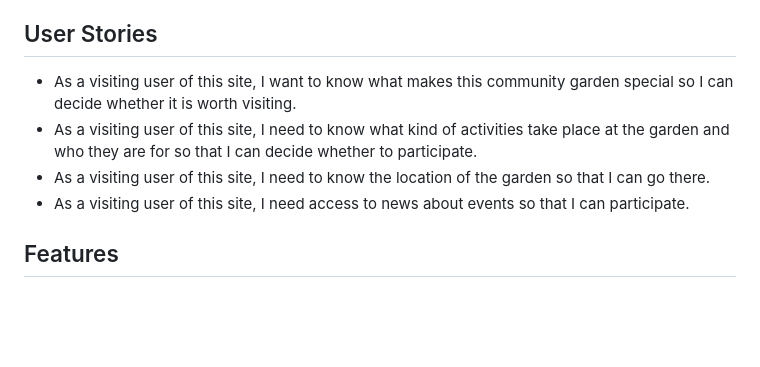
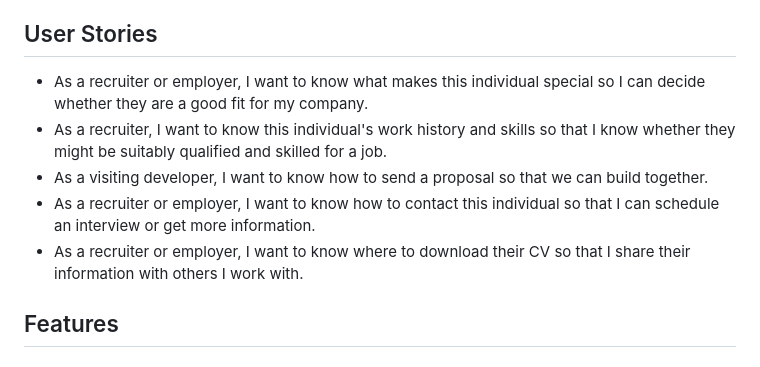
Before and after one commit to SiobhanP1/bootstrap-resume-mini-project, a Markdown page: README.md, the part around the change. Rendered like a GitHub page; blank space fills up the shorter version.

Commit message:
Add User Stories to README.md

```diff
--- a/README.md
+++ b/README.md
@@ -15,10 +15,11 @@ The website is targeted at potential employers and recruiters, as well as fellow
 
 ## User Stories
 
-* As a visiting user of this site, I want to know what makes this community garden special so I can decide whether it is worth visiting.
-* As a visiting user of this site, I need to know what kind of activities take place at the garden and who they are for so that I can decide whether to participate.
-* As a visiting user of this site, I need to know the location of the garden so that I can go there.
-* As a visiting user of this site, I need access to news about events so that I can participate.
+* As a recruiter or employer, I want to know what makes this individual special so I can decide whether they are a good fit for my company.
+* As a recruiter, I want to know this individual's work history and skills so that I know whether they might be suitably qualified and skilled for a job.
+* As a visiting developer, I want to know how to send a proposal so that we can build together.
+* As a recruiter or employer, I want to know how to contact this individual so that I can schedule an interview or get more information.
+* As a recruiter or employer, I want to know where to download their CV so that I share their information with others I work with.
 
 ## Features
 
```
